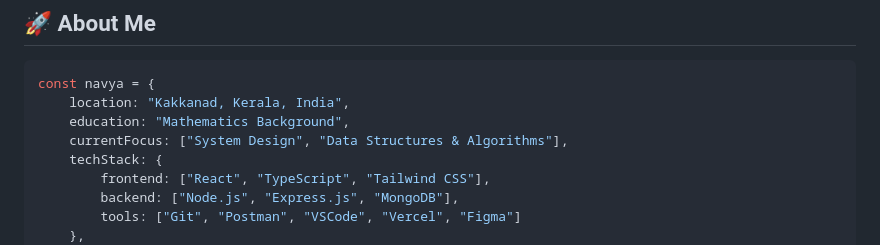
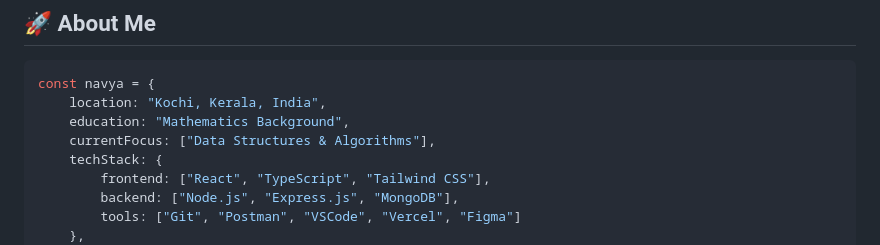
Before and after one commit to Navya-shaji/Navya-shaji, a Markdown page: README.md, the part around the change. Drawn GitHub-style.

Commit message:
Modify personal details in README
Updated location and current focus in the README.

````diff
--- a/README.md
+++ b/README.md
@@ -15,9 +15,9 @@
 ## 🚀 About Me
 ```typescript
 const navya = {
-    location: "Kakkanad, Kerala, India",
+    location: "Kochi, Kerala, India",
     education: "Mathematics Background",
-    currentFocus: ["System Design", "Data Structures & Algorithms"],
+    currentFocus: ["Data Structures & Algorithms"],
     techStack: {
         frontend: ["React", "TypeScript", "Tailwind CSS"],
         backend: ["Node.js", "Express.js", "MongoDB"],
````
